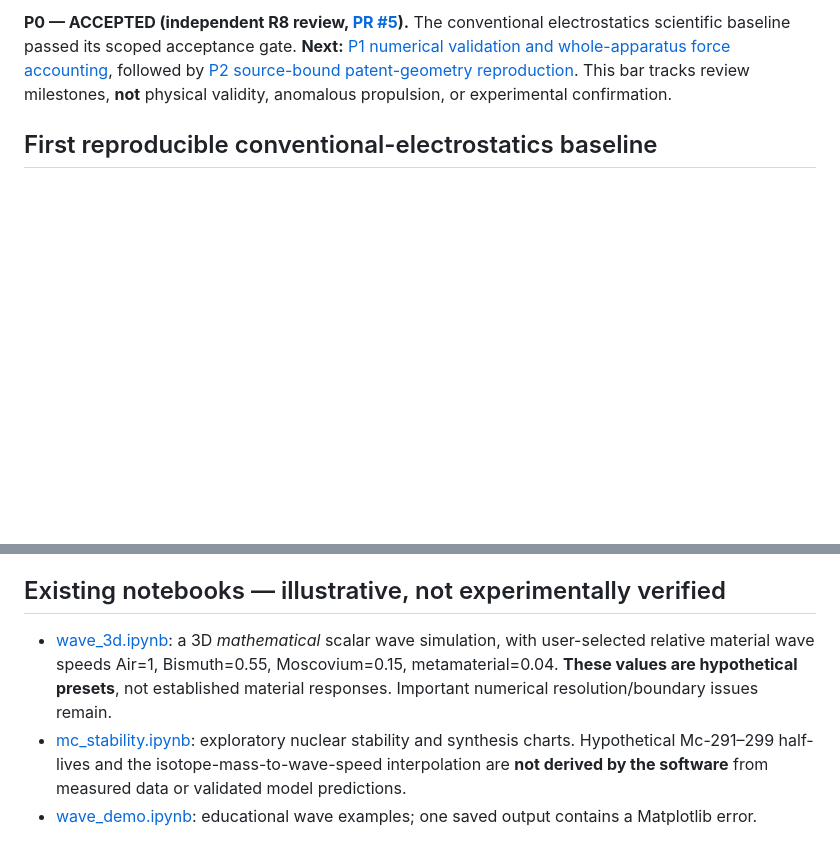
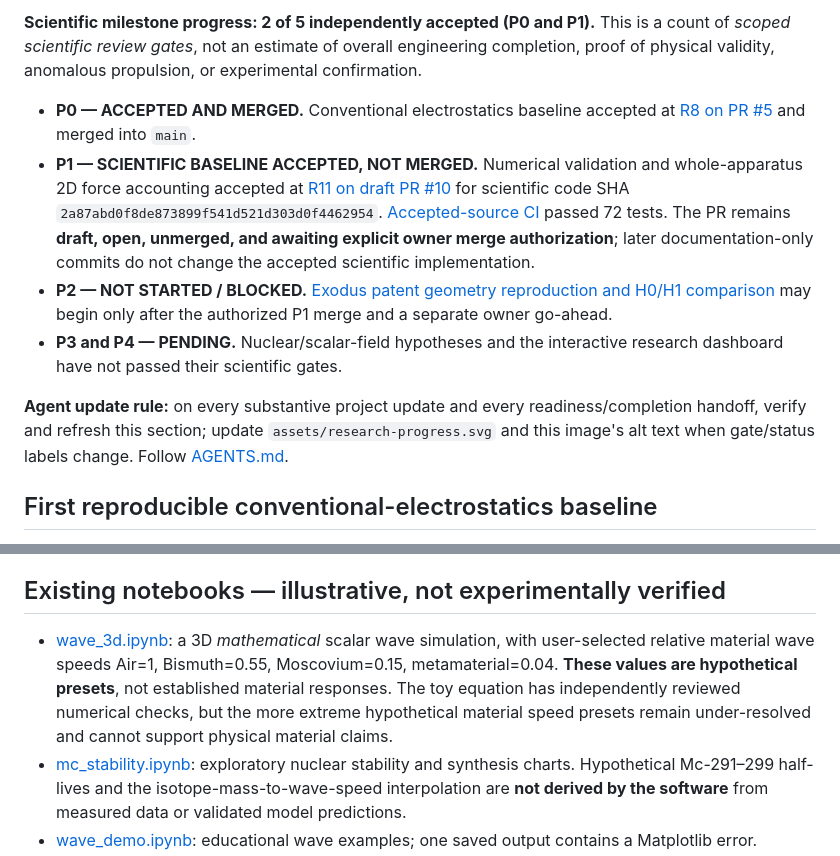
Before and after one commit to aguacatero/scalar-wave-viz, a Markdown page: README.md, 2 parts joined by grey strips. Drawn GitHub-style; blank space fills up the shorter version.

Commit message:
docs: display accepted P1 milestone and pending owner merge

```diff
--- a/README.md
+++ b/README.md
@@ -10,5 +10,12 @@ The goal is to help people understand what **specified physical theories predict
 
-**P0 — ACCEPTED (independent R8 review, [PR #5](https://github.com/aguacatero/scalar-wave-viz/pull/5)).** The conventional electrostatics scientific baseline passed its scoped acceptance gate. **Next:** [P1 numerical validation and whole-apparatus force accounting](https://github.com/aguacatero/scalar-wave-viz/issues/6), followed by [P2 source-bound patent-geometry reproduction](https://github.com/aguacatero/scalar-wave-viz/issues/7). This bar tracks review milestones, **not** physical validity, anomalous propulsion, or experimental confirmation.
+**Scientific milestone progress: 2 of 5 independently accepted (P0 and P1).** This is a count of *scoped scientific review gates*, not an estimate of overall engineering completion, proof of physical validity, anomalous propulsion, or experimental confirmation.
+
+- **P0 — ACCEPTED AND MERGED.** Conventional electrostatics baseline accepted at [R8 on PR #5](https://github.com/aguacatero/scalar-wave-viz/pull/5#pullrequestreview-5566614469) and merged into `main`.
+- **P1 — SCIENTIFIC BASELINE ACCEPTED, NOT MERGED.** Numerical validation and whole-apparatus 2D force accounting accepted at [R11 on draft PR #10](https://github.com/aguacatero/scalar-wave-viz/pull/10#pullrequestreview-5644613779) for scientific code SHA `2a87abd0f8de873899f541d521d303d0f4462954`. [Accepted-source CI](https://github.com/aguacatero/scalar-wave-viz/actions/runs/40198587319) passed 72 tests. The PR remains **draft, open, unmerged, and awaiting explicit owner merge authorization**; later documentation-only commits do not change the accepted scientific implementation.
+- **P2 — NOT STARTED / BLOCKED.** [Exodus patent geometry reproduction and H0/H1 comparison](https://github.com/aguacatero/scalar-wave-viz/issues/7) may begin only after the authorized P1 merge and a separate owner go-ahead.
+- **P3 and P4 — PENDING.** Nuclear/scalar-field hypotheses and the interactive research dashboard have not passed their scientific gates.
+
+**Agent update rule:** on every substantive project update and every readiness/completion handoff, verify and refresh this section; update `assets/research-progress.svg` and this image's alt text when gate/status labels change. Follow [AGENTS.md](AGENTS.md#mandatory-readme-progress-synchronization--every-project-update).
 
 ## First reproducible conventional-electrostatics baseline
 
@@ -31,7 +38,7 @@ Open the latest successful [Physics baseline tests workflow](https://github.com/
 
 ## Existing notebooks — illustrative, not experimentally verified
 
-- [wave_3d.ipynb](wave_3d.ipynb): a 3D *mathematical* scalar wave simulation, with user-selected relative material wave speeds Air=1, Bismuth=0.55, Moscovium=0.15, metamaterial=0.04. **These values are hypothetical presets**, not established material responses. Important numerical resolution/boundary issues remain.
+- [wave_3d.ipynb](wave_3d.ipynb): a 3D *mathematical* scalar wave simulation, with user-selected relative material wave speeds Air=1, Bismuth=0.55, Moscovium=0.15, metamaterial=0.04. **These values are hypothetical presets**, not established material responses. The toy equation has independently reviewed numerical checks, but the more extreme hypothetical material speed presets remain under-resolved and cannot support physical material claims.
 - [mc_stability.ipynb](mc_stability.ipynb): exploratory nuclear stability and synthesis charts. Hypothetical Mc-291–299 half-lives and the isotope-mass-to-wave-speed interpolation are **not derived by the software** from measured data or validated model predictions.
 - [wave_demo.ipynb](wave_demo.ipynb): educational wave examples; one saved output contains a Matplotlib error.
 
```
Also changed, not shown: other parts of README.md (+1 -1 lines).
